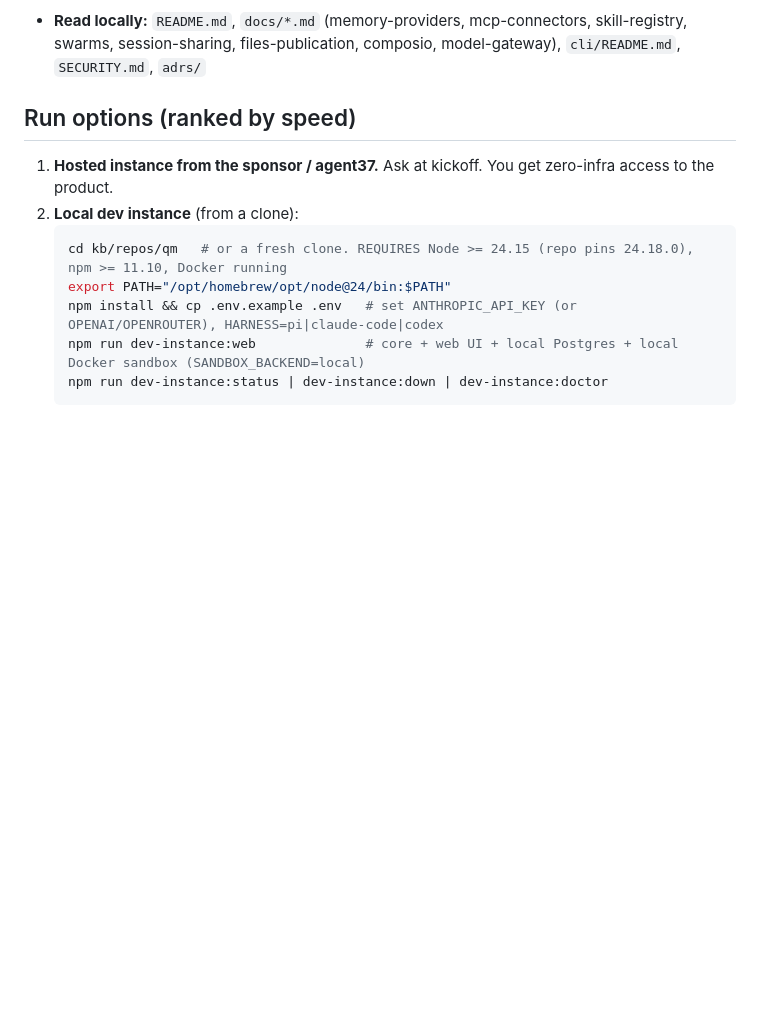
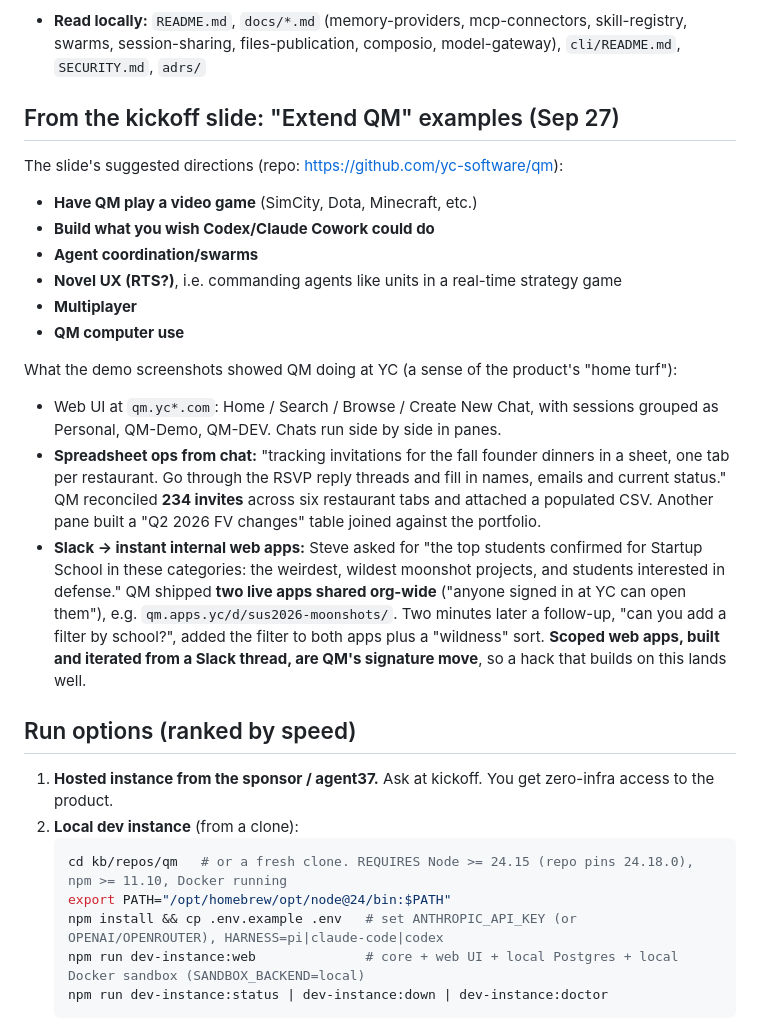
Before and after one commit to VictorChenCA/OYIHack, a Markdown page: kb/sponsors/qm.md, the part around the change. Rendered like a GitHub page; blank space fills up the shorter version.

Commit message:
Add QM kickoff slide: extend-QM idea list and demo examples
Co-Authored-By: Claude Opus 5.5 <noreply@anthropic.com>
Claude-Session: https://claude.ai/code/session_01CBqGSXWzWQErkytSxeUM5N

```diff
--- a/kb/sponsors/qm.md
+++ b/kb/sponsors/qm.md
@@ -13,6 +13,29 @@
 - Hosted 3rd-party QM (fastest way to *use* it): https://www.agent37.com/qm
 - **Read locally:** `README.md`, `docs/*.md` (memory-providers, mcp-connectors, skill-registry,
   swarms, session-sharing, files-publication, composio, model-gateway), `cli/README.md`, `SECURITY.md`, `adrs/`
+
+## From the kickoff slide: "Extend QM" examples (Sep 27)
+The slide's suggested directions (repo: https://github.com/yc-software/qm):
+- **Have QM play a video game** (SimCity, Dota, Minecraft, etc.)
+- **Build what you wish Codex/Claude Cowork could do**
+- **Agent coordination/swarms**
+- **Novel UX (RTS?)**, i.e. commanding agents like units in a real-time strategy game
+- **Multiplayer**
+- **QM computer use**
+
+What the demo screenshots showed QM doing at YC (a sense of the product's "home turf"):
+- Web UI at `qm.yc*.com`: Home / Search / Browse / Create New Chat, with sessions grouped as
+  Personal, QM-Demo, QM-DEV. Chats run side by side in panes.
+- **Spreadsheet ops from chat:** "tracking invitations for the fall founder dinners in a sheet, one tab
+  per restaurant. Go through the RSVP reply threads and fill in names, emails and current status."
+  QM reconciled **234 invites** across six restaurant tabs and attached a populated CSV. Another pane
+  built a "Q2 2026 FV changes" table joined against the portfolio.
+- **Slack → instant internal web apps:** Steve asked for "the top students confirmed for Startup School
+  in these categories: the weirdest, wildest moonshot projects, and students interested in defense."
+  QM shipped **two live apps shared org-wide** ("anyone signed in at YC can open them"), e.g.
+  `qm.apps.yc/d/sus2026-moonshots/`. Two minutes later a follow-up, "can you add a filter by
+  school?", added the filter to both apps plus a "wildness" sort. **Scoped web apps, built and
+  iterated from a Slack thread, are QM's signature move**, so a hack that builds on this lands well.
 
 ## Run options (ranked by speed)
 1. **Hosted instance from the sponsor / agent37.** Ask at kickoff. You get zero-infra access to the product.
```
Also changed, not shown: kb/EVENT.md (+1 -1 lines).
